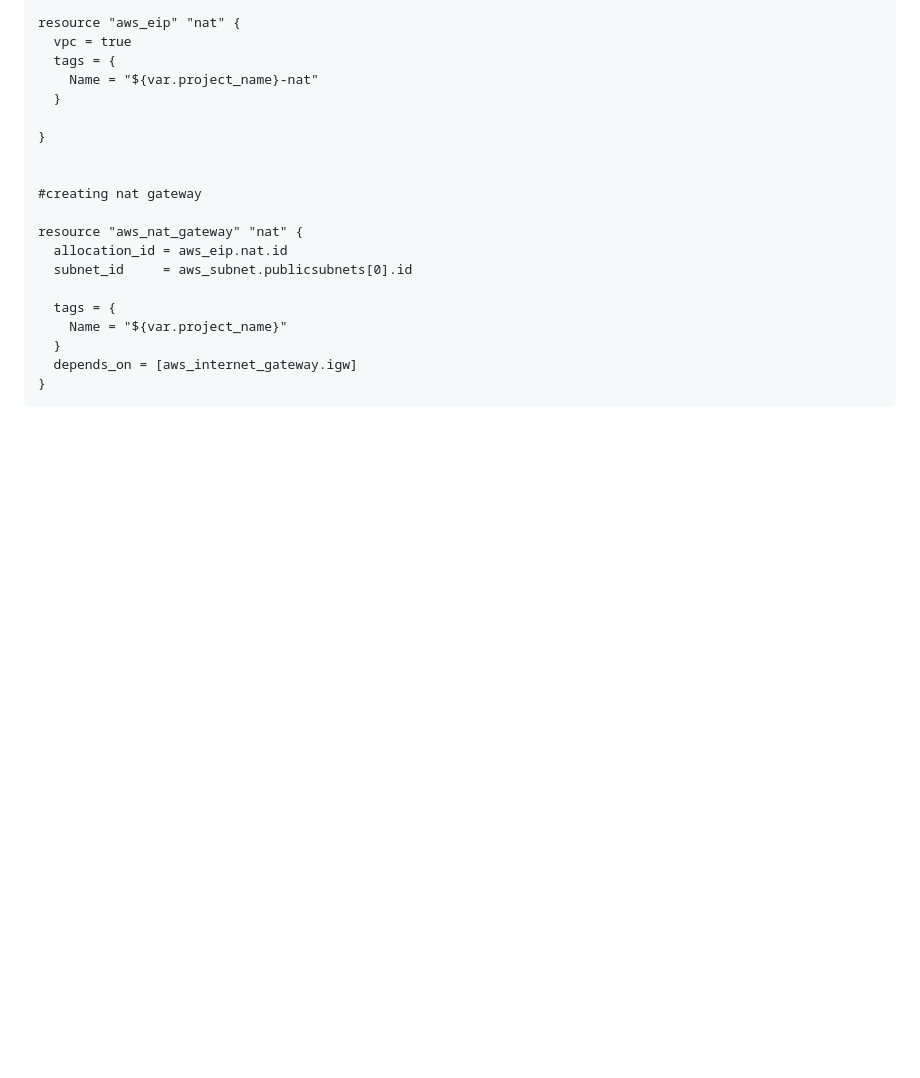
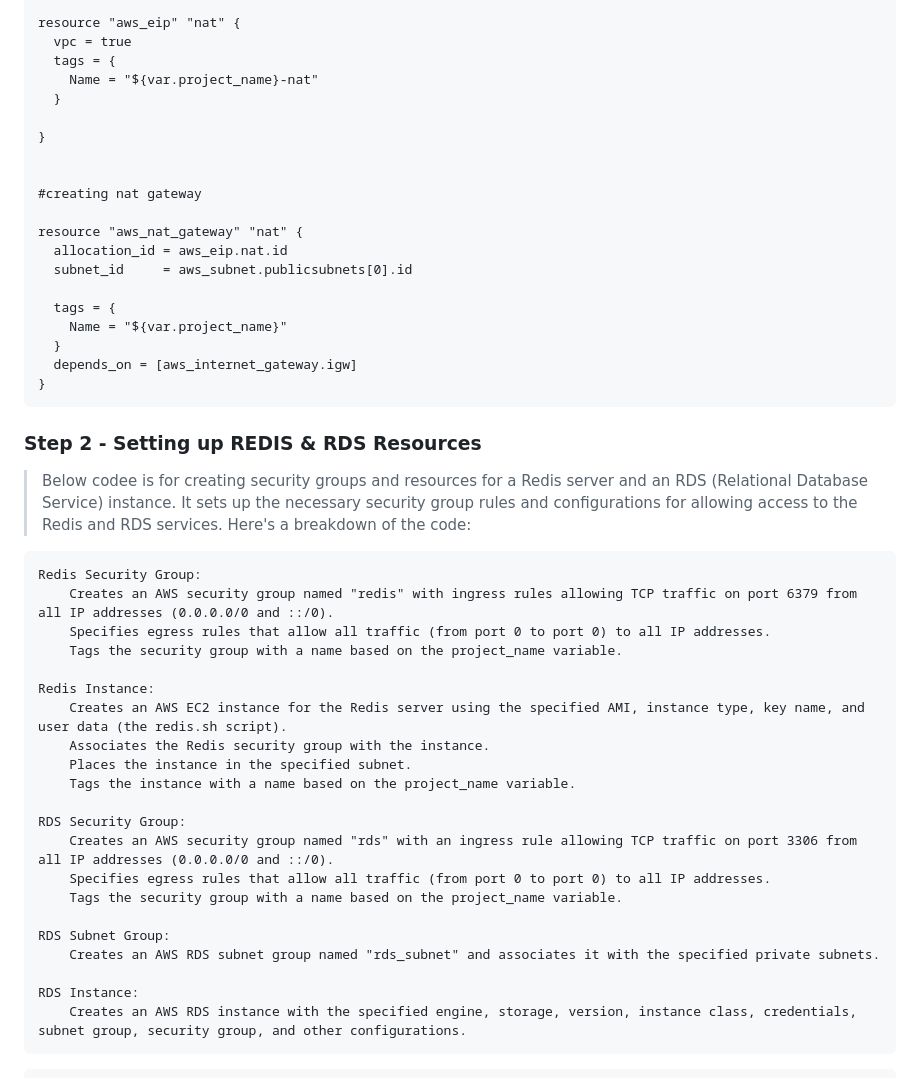
Before and after one commit to ashnarasheedDev/Terraform-ALB-Python-Flask-app-with-REDIS-and-RDS, a Markdown page: README.md, the part around one of its changes. Drawn GitHub-style; blank space fills up the shorter version.

````diff
--- a/README.md
+++ b/README.md
@@ -207,3 +207,29 @@ resource "aws_nat_gateway" "nat" {
   depends_on = [aws_internet_gateway.igw]
 }
 ```
+### Step 2 - Setting up REDIS & RDS Resources
+
+>Below codee is for creating security groups and resources for a Redis server and an RDS (Relational Database Service) instance. It sets up the necessary security group rules and configurations for allowing access to the Redis and RDS services. Here's a breakdown of the code:
+
+    Redis Security Group:
+        Creates an AWS security group named "redis" with ingress rules allowing TCP traffic on port 6379 from all IP addresses (0.0.0.0/0 and ::/0).
+        Specifies egress rules that allow all traffic (from port 0 to port 0) to all IP addresses.
+        Tags the security group with a name based on the project_name variable.
+
+    Redis Instance:
+        Creates an AWS EC2 instance for the Redis server using the specified AMI, instance type, key name, and user data (the redis.sh script).
+        Associates the Redis security group with the instance.
+        Places the instance in the specified subnet.
+        Tags the instance with a name based on the project_name variable.
+
+    RDS Security Group:
+        Creates an AWS security group named "rds" with an ingress rule allowing TCP traffic on port 3306 from all IP addresses (0.0.0.0/0 and ::/0).
+        Specifies egress rules that allow all traffic (from port 0 to port 0) to all IP addresses.
+        Tags the security group with a name based on the project_name variable.
+
+    RDS Subnet Group:
+        Creates an AWS RDS subnet group named "rds_subnet" and associates it with the specified private subnets.
+
+    RDS Instance:
+        Creates an AWS RDS instance with the specified engine, storage, version, instance class, credentials, subnet group, security group, and other configurations.
+
````
Also changed, not shown: other parts of README.md (+101 -0 lines).
